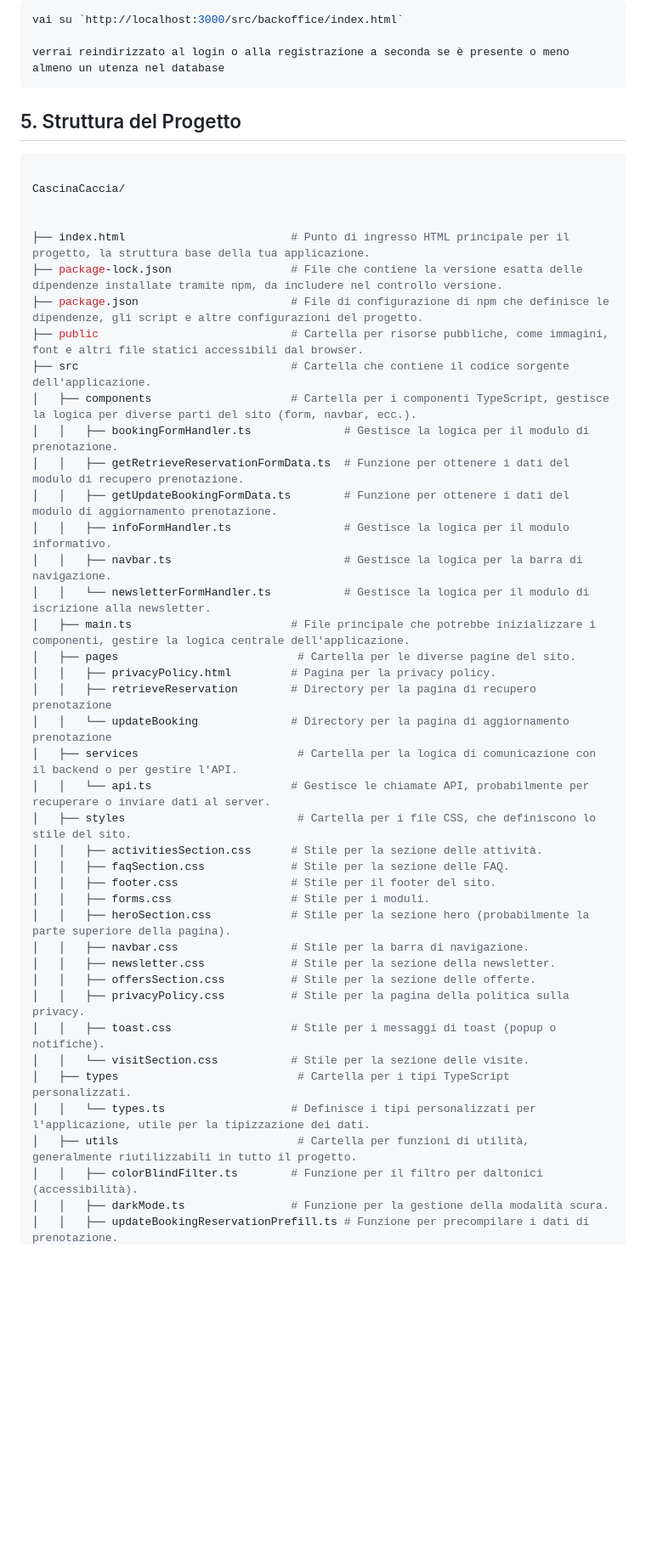
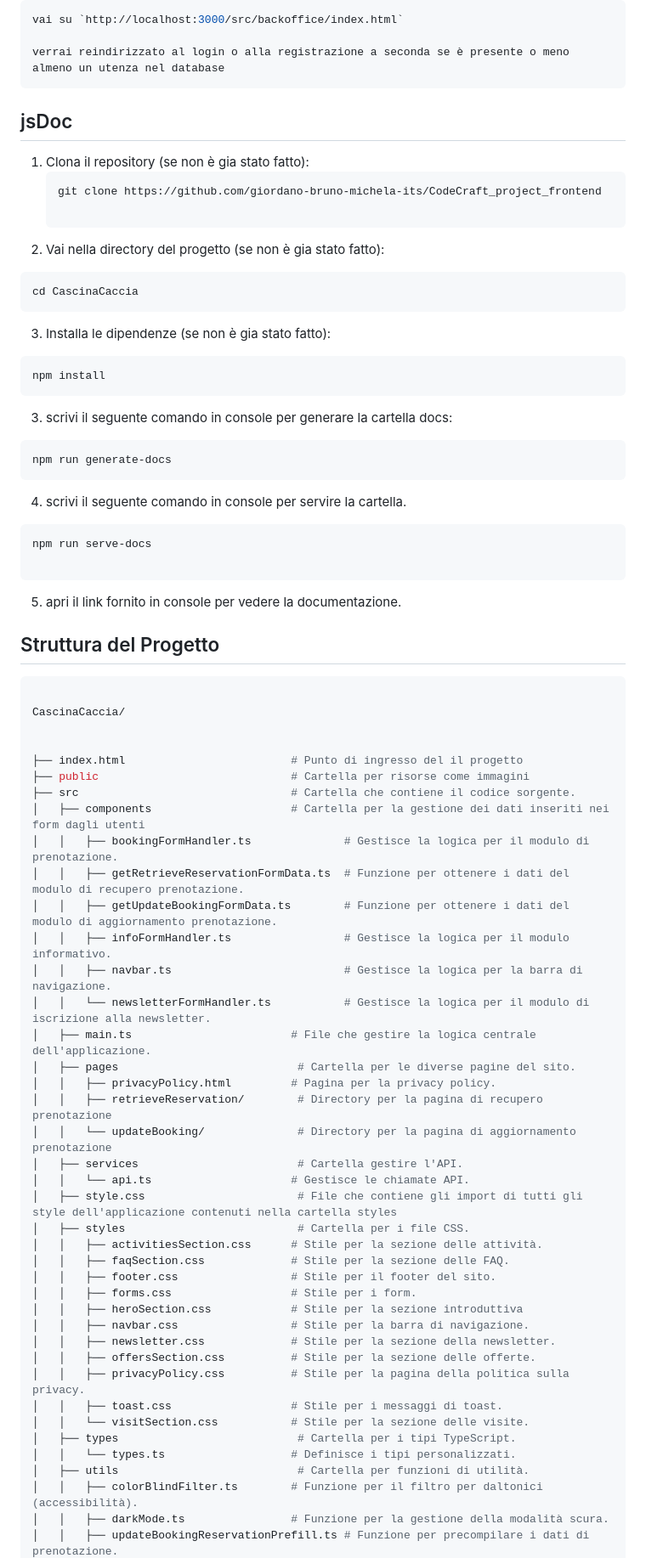
Before and after one commit to giordano-bruno-michela-its/CodeCraft_project_frontend, a Markdown page: README.md, the part around one of its changes. Shown at 85% size. Rendered like a GitHub page; blank space fills up the shorter version.

````diff
--- a/README.md
+++ b/README.md
@@ -63,8 +63,39 @@ vai su `http://localhost:3000/src/backoffice/index.html`
 verrai reindirizzato al login o alla registrazione a seconda se è presente o meno almeno un utenza nel database
 ```
 
+## jsDoc
 
-## 5. Struttura del Progetto
+1. Clona il repository (se non è gia stato fatto):
+   ```bash
+   git clone https://github.com/giordano-bruno-michela-its/CodeCraft_project_frontend
+
+2. Vai nella directory del progetto (se non è gia stato fatto):
+
+```bash
+cd CascinaCaccia
+```
+
+3. Installa le dipendenze (se non è gia stato fatto):
+
+```bash
+npm install
+```
+
+3. scrivi il seguente comando in console per generare la cartella docs:
+
+```bash
+npm run generate-docs
+```
+
+4. scrivi il seguente comando in console per servire la cartella.
+```bash
+npm run serve-docs
+
+```
+5. apri il link fornito in console per vedere la documentazione.
+
+
+##  Struttura del Progetto
 
 
 ```bash
@@ -72,40 +103,39 @@ verrai reindirizzato al login o alla registrazione a seconda se è presente o me
 CascinaCaccia/
 
 
-├── index.html                         # Punto di ingresso HTML principale per il progetto, la struttura base della tua applicazione.
-├── package-lock.json                  # File che contiene la versione esatta delle dipendenze installate tramite npm, da includere nel controllo versione.
-├── package.json                       # File di configurazione di npm che definisce le dipendenze, gli script e altre configurazioni del progetto.
-├── public                             # Cartella per risorse pubbliche, come immagini, font e altri file statici accessibili dal browser.
-├── src                                # Cartella che contiene il codice sorgente dell'applicazione.
-│   ├── components                     # Cartella per i componenti TypeScript, gestisce la logica per diverse parti del sito (form, navbar, ecc.).
+├── index.html                         # Punto di ingresso del il progetto
+├── public                             # Cartella per risorse come immagini
+├── src                                # Cartella che contiene il codice sorgente.
+│   ├── components                     # Cartella per la gestione dei dati inseriti nei form dagli utenti
 │   │   ├── bookingFormHandler.ts              # Gestisce la logica per il modulo di prenotazione.
 │   │   ├── getRetrieveReservationFormData.ts  # Funzione per ottenere i dati del modulo di recupero prenotazione.
 │   │   ├── getUpdateBookingFormData.ts        # Funzione per ottenere i dati del modulo di aggiornamento prenotazione.
 │   │   ├── infoFormHandler.ts                 # Gestisce la logica per il modulo informativo.
 │   │   ├── navbar.ts                          # Gestisce la logica per la barra di navigazione.
 │   │   └── newsletterFormHandler.ts           # Gestisce la logica per il modulo di iscrizione alla newsletter.
-│   ├── main.ts                        # File principale che potrebbe inizializzare i componenti, gestire la logica centrale dell'applicazione.
+│   ├── main.ts                        # File che gestire la logica centrale dell'applicazione.
 │   ├── pages                           # Cartella per le diverse pagine del sito.
 │   │   ├── privacyPolicy.html         # Pagina per la privacy policy.
-│   │   ├── retrieveReservation        # Directory per la pagina di recupero prenotazione
-│   │   └── updateBooking              # Directory per la pagina di aggiornamento prenotazione
-│   ├── services                        # Cartella per la logica di comunicazione con il backend o per gestire l'API.
-│   │   └── api.ts                     # Gestisce le chiamate API, probabilmente per recuperare o inviare dati al server.
-│   ├── styles                          # Cartella per i file CSS, che definiscono lo stile del sito.
+│   │   ├── retrieveReservation/        # Directory per la pagina di recupero prenotazione
+│   │   └── updateBooking/              # Directory per la pagina di aggiornamento prenotazione
+│   ├── services                        # Cartella gestire l'API.
+│   │   └── api.ts                     # Gestisce le chiamate API.
+│   ├── style.css                       # File che contiene gli import di tutti gli style dell'applicazione contenuti nella cartella styles
+│   ├── styles                          # Cartella per i file CSS.
 │   │   ├── activitiesSection.css      # Stile per la sezione delle attività.
 │   │   ├── faqSection.css             # Stile per la sezione delle FAQ.
 │   │   ├── footer.css                 # Stile per il footer del sito.
-│   │   ├── forms.css                  # Stile per i moduli.
-│   │   ├── heroSection.css            # Stile per la sezione hero (probabilmente la parte superiore della pagina).
+│   │   ├── forms.css                  # Stile per i form.
+│   │   ├── heroSection.css            # Stile per la sezione introduttiva
 │   │   ├── navbar.css                 # Stile per la barra di navigazione.
 │   │   ├── newsletter.css             # Stile per la sezione della newsletter.
 │   │   ├── offersSection.css          # Stile per la sezione delle offerte.
 │   │   ├── privacyPolicy.css          # Stile per la pagina della politica sulla privacy.
-│   │   ├── toast.css                  # Stile per i messaggi di toast (popup o notifiche).
+│   │   ├── toast.css                  # Stile per i messaggi di toast.
 │   │   └── visitSection.css           # Stile per la sezione delle visite.
-│   ├── types                           # Cartella per i tipi TypeScript personalizzati.
-│   │   └── types.ts                   # Definisce i tipi personalizzati per l'applicazione, utile per la tipizzazione dei dati.
-│   ├── utils                           # Cartella per funzioni di utilità, generalmente riutilizzabili in tutto il progetto.
+│   ├── types                           # Cartella per i tipi TypeScript.
+│   │   └── types.ts                   # Definisce i tipi personalizzati.
+│   ├── utils                           # Cartella per funzioni di utilità.
 │   │   ├── colorBlindFilter.ts        # Funzione per il filtro per daltonici (accessibilità).
 │   │   ├── darkMode.ts                # Funzione per la gestione della modalità scura.
 │   │   ├── updateBookingReservationPrefill.ts # Funzione per precompilare i dati di prenotazione.
````
Also changed, not shown: other parts of README.md (+5 -9 lines).
